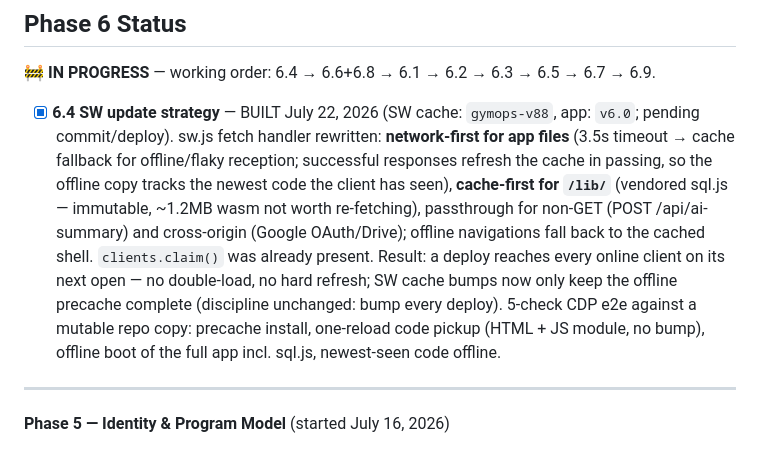
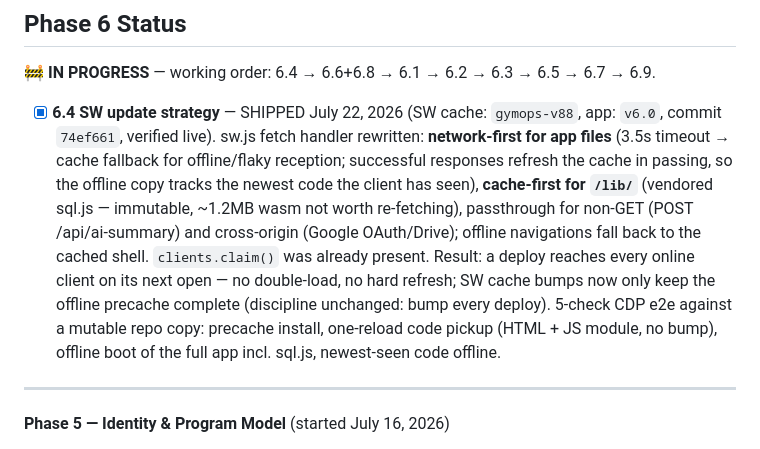
Before and after one commit to Ithica85/gymops, a Markdown page: CLAUDE.md, the part around the change. Drawn GitHub-style.

Commit message:
docs: mark 6.4 shipped in CLAUDE.md
Co-Authored-By: Claude Fable 5 <noreply@anthropic.com>

```diff
--- a/CLAUDE.md
+++ b/CLAUDE.md
@@ -132,7 +132,7 @@ Theme: a stranger can discover, install, migrate to, and use GymOps with no guid
 
 ## Phase 6 Status
 🚧 **IN PROGRESS** — working order: 6.4 → 6.6+6.8 → 6.1 → 6.2 → 6.3 → 6.5 → 6.7 → 6.9.
-- [x] **6.4 SW update strategy** — BUILT July 22, 2026 (SW cache: `gymops-v88`, app: `v6.0`; pending commit/deploy). sw.js fetch handler rewritten: **network-first for app files** (3.5s timeout → cache fallback for offline/flaky reception; successful responses refresh the cache in passing, so the offline copy tracks the newest code the client has seen), **cache-first for `/lib/`** (vendored sql.js — immutable, ~1.2MB wasm not worth re-fetching), passthrough for non-GET (POST /api/ai-summary) and cross-origin (Google OAuth/Drive); offline navigations fall back to the cached shell. `clients.claim()` was already present. Result: a deploy reaches every online client on its next open — no double-load, no hard refresh; SW cache bumps now only keep the offline precache complete (discipline unchanged: bump every deploy). 5-check CDP e2e against a mutable repo copy: precache install, one-reload code pickup (HTML + JS module, no bump), offline boot of the full app incl. sql.js, newest-seen code offline.
+- [x] **6.4 SW update strategy** — SHIPPED July 22, 2026 (SW cache: `gymops-v88`, app: `v6.0`, commit `74ef661`, verified live). sw.js fetch handler rewritten: **network-first for app files** (3.5s timeout → cache fallback for offline/flaky reception; successful responses refresh the cache in passing, so the offline copy tracks the newest code the client has seen), **cache-first for `/lib/`** (vendored sql.js — immutable, ~1.2MB wasm not worth re-fetching), passthrough for non-GET (POST /api/ai-summary) and cross-origin (Google OAuth/Drive); offline navigations fall back to the cached shell. `clients.claim()` was already present. Result: a deploy reaches every online client on its next open — no double-load, no hard refresh; SW cache bumps now only keep the offline precache complete (discipline unchanged: bump every deploy). 5-check CDP e2e against a mutable repo copy: precache install, one-reload code pickup (HTML + JS module, no bump), offline boot of the full app incl. sql.js, newest-seen code offline.
 
 ---
 
```
